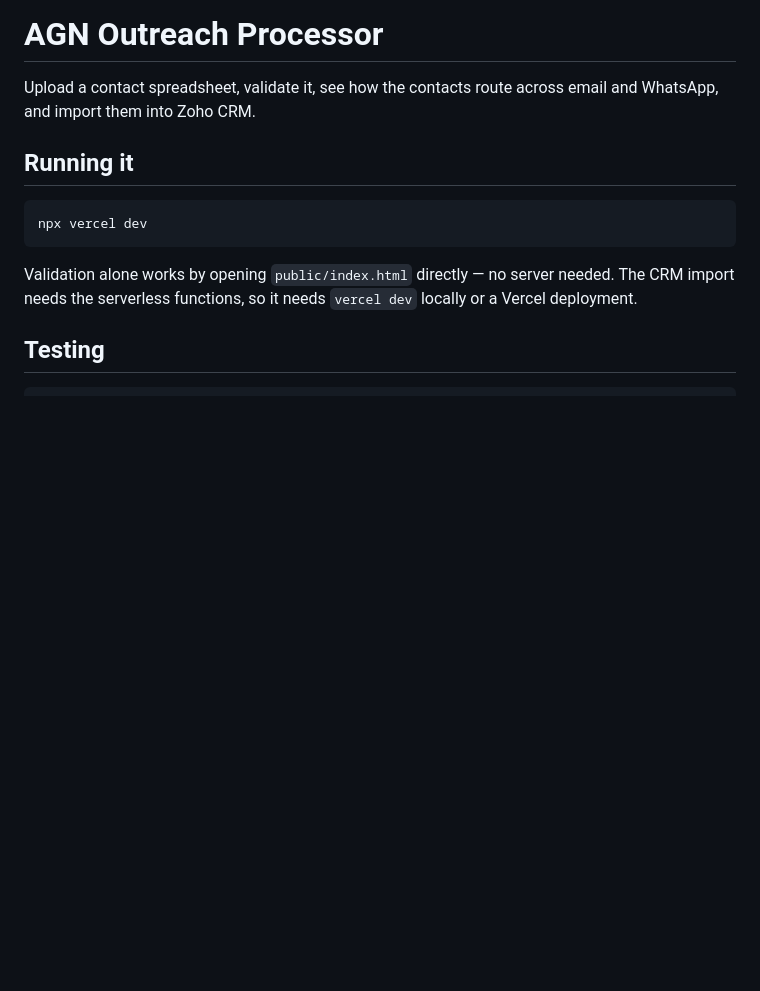
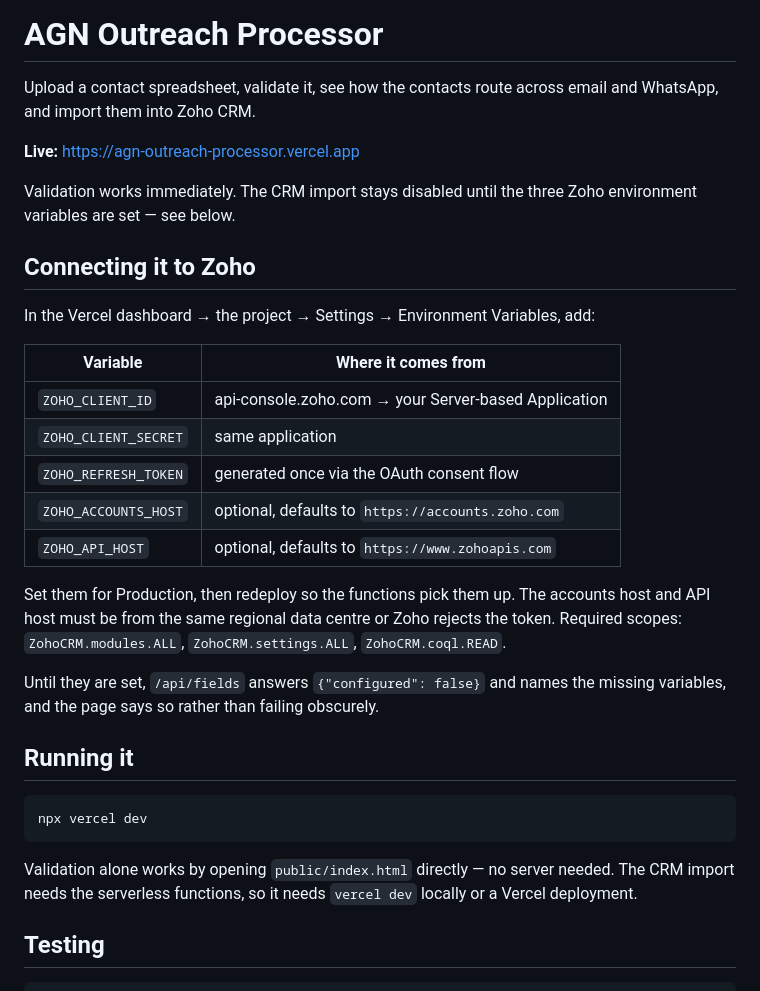
Before and after one commit to Hasdro/agn-outreach-processor, a Markdown page: README.md, the part around the change. GitHub-like rendering; blank space fills up the shorter version.

Commit message:
Document the live deployment and the Zoho setup
Adds the production URL, the environment variables to set in the dashboard and
where each comes from, the required scopes, and the regional-host constraint
that silently rejects tokens when the accounts and API hosts disagree.

Co-Authored-By: Claude Opus 5 <noreply@anthropic.com>
Claude-Session: https://claude.ai/code/session_01E3oQRju5XAC3wQfd2CnBXM

```diff
--- a/README.md
+++ b/README.md
@@ -2,6 +2,31 @@
 
 Upload a contact spreadsheet, validate it, see how the contacts route across email
 and WhatsApp, and import them into Zoho CRM.
+
+**Live:** https://agn-outreach-processor.vercel.app
+
+Validation works immediately. The CRM import stays disabled until the three Zoho
+environment variables are set — see below.
+
+## Connecting it to Zoho
+
+In the Vercel dashboard → the project → Settings → Environment Variables, add:
+
+| Variable | Where it comes from |
+|---|---|
+| `ZOHO_CLIENT_ID` | api-console.zoho.com → your Server-based Application |
+| `ZOHO_CLIENT_SECRET` | same application |
+| `ZOHO_REFRESH_TOKEN` | generated once via the OAuth consent flow |
+| `ZOHO_ACCOUNTS_HOST` | optional, defaults to `https://accounts.zoho.com` |
+| `ZOHO_API_HOST` | optional, defaults to `https://www.zohoapis.com` |
+
+Set them for Production, then redeploy so the functions pick them up. The accounts
+host and API host must be from the same regional data centre or Zoho rejects the
+token. Required scopes: `ZohoCRM.modules.ALL`, `ZohoCRM.settings.ALL`,
+`ZohoCRM.coql.READ`.
+
+Until they are set, `/api/fields` answers `{"configured": false}` and names the
+missing variables, and the page says so rather than failing obscurely.
 
 ## Running it
 
```
